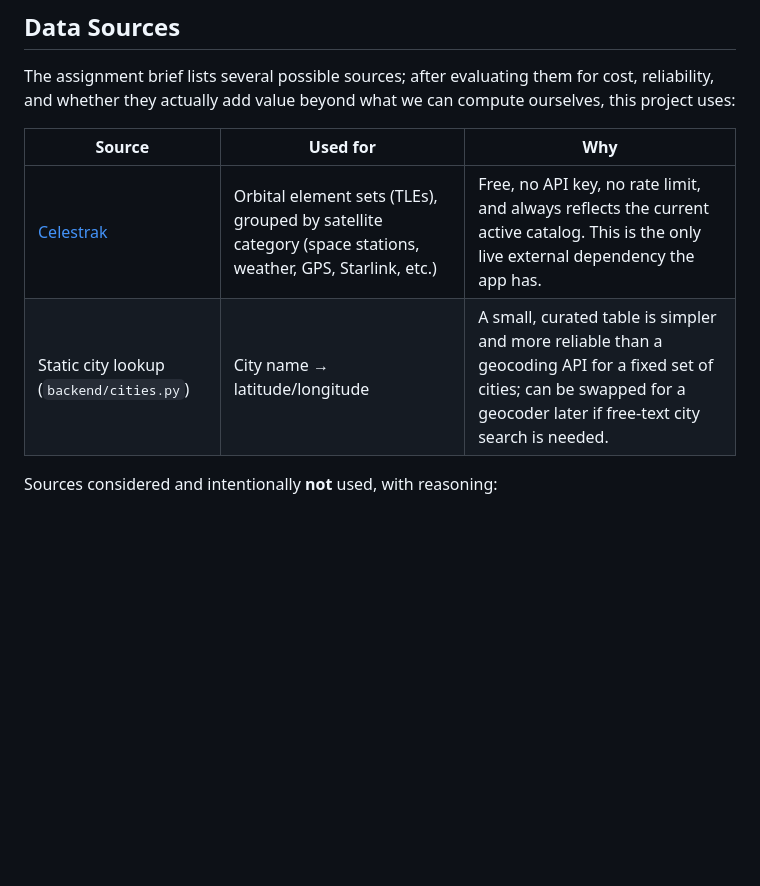
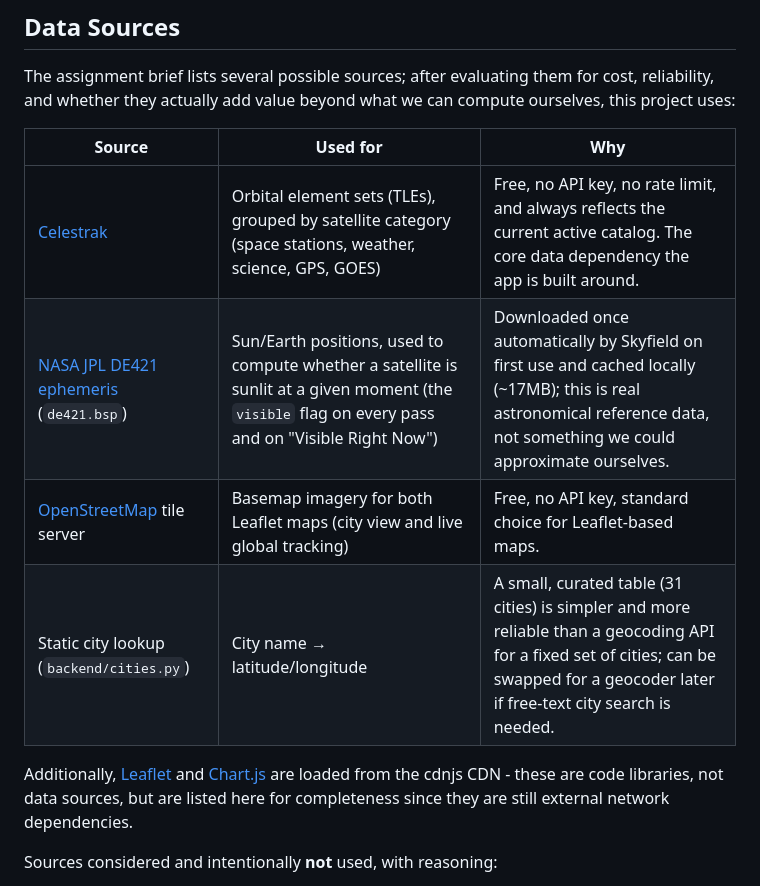
Before and after one commit to vnr-nitish/satellite-city-predictor, a Markdown page: README.md, the part around the change. GitHub-like rendering; blank space fills up the shorter version.

Commit message:
Document all external data dependencies, not just Celestrak
The Data Sources table claimed Celestrak was "the only live external
dependency the app has," which was no longer accurate: the app also depends
on NASA JPL's DE421 ephemeris (for the sunlit/visibility calculation) and
OpenStreetMap's tile server (for both map basemaps). Documented both,
plus noted the CDN-hosted libraries for completeness.

Co-Authored-By: Claude Sonnet 5 <noreply@anthropic.com>

```diff
--- a/README.md
+++ b/README.md
@@ -46,8 +46,12 @@ this project uses:
 
 | Source | Used for | Why |
 |---|---|---|
-| [Celestrak](https://celestrak.org/NORAD/elements/) | Orbital element sets (TLEs), grouped by satellite category (space stations, weather, GPS, Starlink, etc.) | Free, no API key, no rate limit, and always reflects the current active catalog. This is the only live external dependency the app has. |
-| Static city lookup (`backend/cities.py`) | City name → latitude/longitude | A small, curated table is simpler and more reliable than a geocoding API for a fixed set of cities; can be swapped for a geocoder later if free-text city search is needed. |
+| [Celestrak](https://celestrak.org/NORAD/elements/) | Orbital element sets (TLEs), grouped by satellite category (space stations, weather, science, GPS, GOES) | Free, no API key, no rate limit, and always reflects the current active catalog. The core data dependency the app is built around. |
+| [NASA JPL DE421 ephemeris](https://naif.jpl.nasa.gov/) (`de421.bsp`) | Sun/Earth positions, used to compute whether a satellite is sunlit at a given moment (the `visible` flag on every pass and on "Visible Right Now") | Downloaded once automatically by Skyfield on first use and cached locally (~17MB); this is real astronomical reference data, not something we could approximate ourselves. |
+| [OpenStreetMap](https://www.openstreetmap.org/) tile server | Basemap imagery for both Leaflet maps (city view and live global tracking) | Free, no API key, standard choice for Leaflet-based maps. |
+| Static city lookup (`backend/cities.py`) | City name → latitude/longitude | A small, curated table (31 cities) is simpler and more reliable than a geocoding API for a fixed set of cities; can be swapped for a geocoder later if free-text city search is needed. |
+
+Additionally, [Leaflet](https://leafletjs.com/) and [Chart.js](https://www.chartjs.org/) are loaded from the cdnjs CDN - these are code libraries, not data sources, but are listed here for completeness since they are still external network dependencies.
 
 Sources considered and intentionally **not** used, with reasoning:
 - **Space-Track.org** — same underlying catalog data as Celestrak, but requires manual
```
